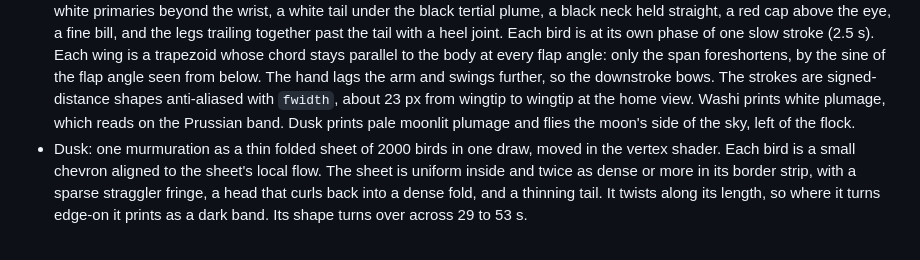
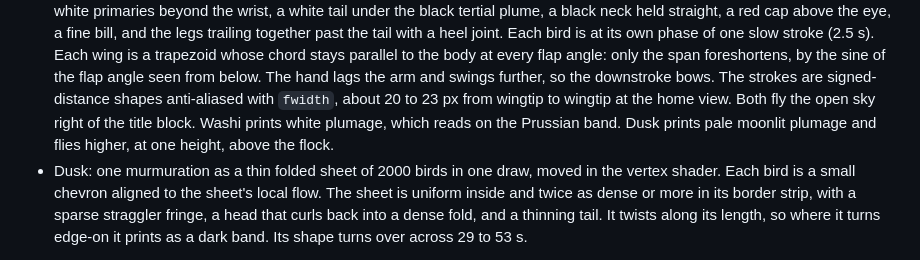
Before and after one commit to markpaik/coherence-map-explorer, a Markdown page: docs/DESIGN.md, the part around the change. GitHub-like rendering.

Commit message:
DESIGN.md: where the cranes fly
Co-Authored-By: Claude Opus 5.5 <noreply@anthropic.com>
Claude-Session: https://claude.ai/code/session_012mY19878TNtw7F26VrBUC7

```diff
--- a/docs/DESIGN.md
+++ b/docs/DESIGN.md
@@ -687,9 +687,10 @@ them, so importers keep one path.
   flap angle: only the span foreshortens, by the sine of the flap angle seen
   from below. The hand lags the arm and swings further, so the downstroke
   bows. The strokes are signed-distance shapes anti-aliased with `fwidth`,
-  about 23 px from wingtip to wingtip at the home view. Washi prints white
+  about 20 to 23 px from wingtip to wingtip at the home view. Both fly the open
+  sky right of the title block. Washi prints white
   plumage, which reads on the Prussian band. Dusk prints pale moonlit plumage
-  and flies the moon's side of the sky, left of the flock.
+  and flies higher, at one height, above the flock.
 - Dusk: one murmuration as a thin folded sheet of 2000 birds in one draw,
   moved in the vertex shader. Each bird is a small chevron aligned to the
   sheet's local flow. The sheet is uniform inside and twice as dense or more
```
